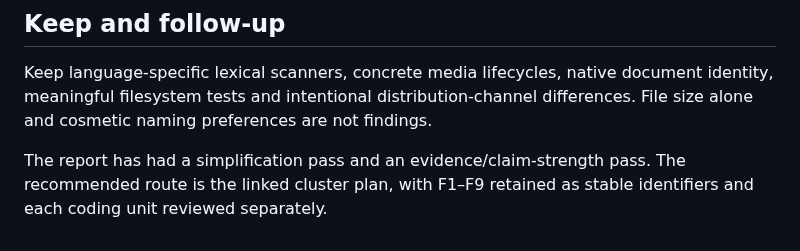
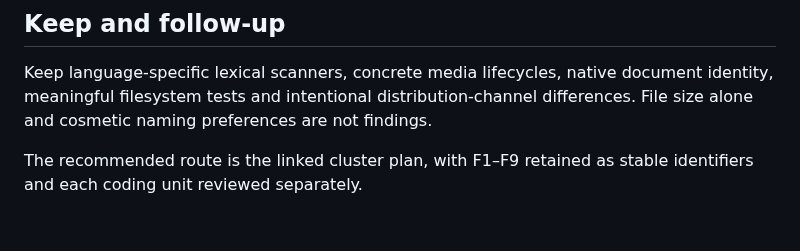
Before and after one commit to bcinarli/pane-peek, a Markdown page: agent-paper-trail/notes/2026-10-30-code-quality-analysis.md, the part around the change. GitHub-like rendering.

Commit message:
Remove preparation activity from quality analysis

```diff
--- a/agent-paper-trail/notes/2026-10-30-code-quality-analysis.md
+++ b/agent-paper-trail/notes/2026-10-30-code-quality-analysis.md
@@ -123,4 +123,4 @@ These refine F7 and map to four planned C4 units for the existing built-in previ
 
 Keep language-specific lexical scanners, concrete media lifecycles, native document identity, meaningful filesystem tests and intentional distribution-channel differences. File size alone and cosmetic naming preferences are not findings.
 
-The report has had a simplification pass and an evidence/claim-strength pass. The recommended route is the linked cluster plan, with F1–F9 retained as stable identifiers and each coding unit reviewed separately.
+The recommended route is the linked cluster plan, with F1–F9 retained as stable identifiers and each coding unit reviewed separately.
```
